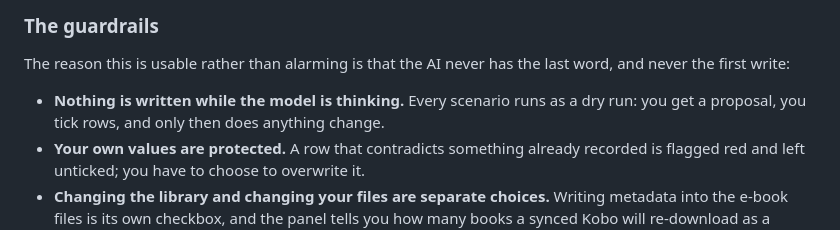
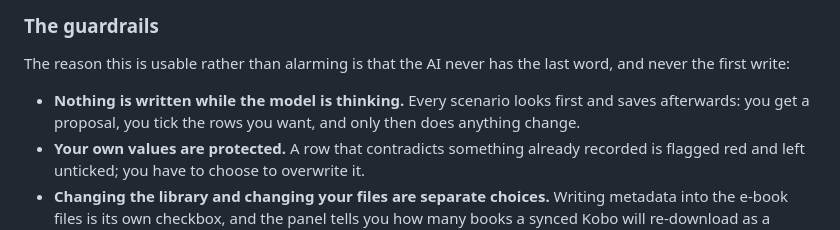
Before and after one commit to cgillinger/colophon, a Markdown page: README.md, the part around the change. Rendered like a GitHub page.

```diff
--- a/README.md
+++ b/README.md
@@ -239,9 +239,9 @@ AI's say-so.
 The reason this is usable rather than alarming is that the AI never has the
 last word, and never the first write:
 
-- **Nothing is written while the model is thinking.** Every scenario runs as a
-  dry run: you get a proposal, you tick rows, and only then does anything
-  change.
+- **Nothing is written while the model is thinking.** Every scenario looks
+  first and saves afterwards: you get a proposal, you tick the rows you want,
+  and only then does anything change.
 - **Your own values are protected.** A row that contradicts something already
   recorded is flagged red and left unticked; you have to choose to overwrite it.
 - **Changing the library and changing your files are separate choices.**
```
Also changed, not shown: CHANGELOG.md (+115 -98 lines).
